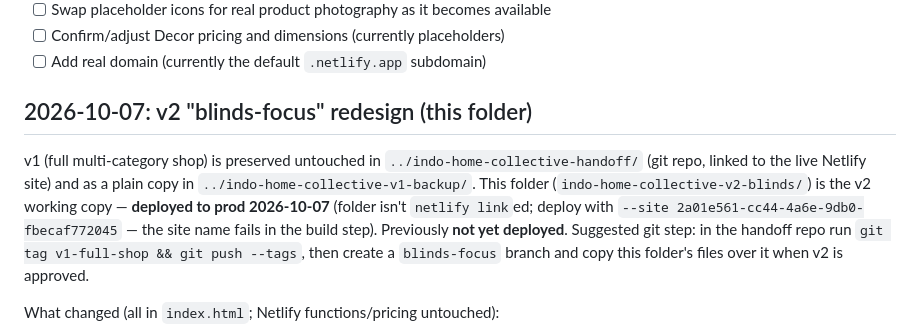
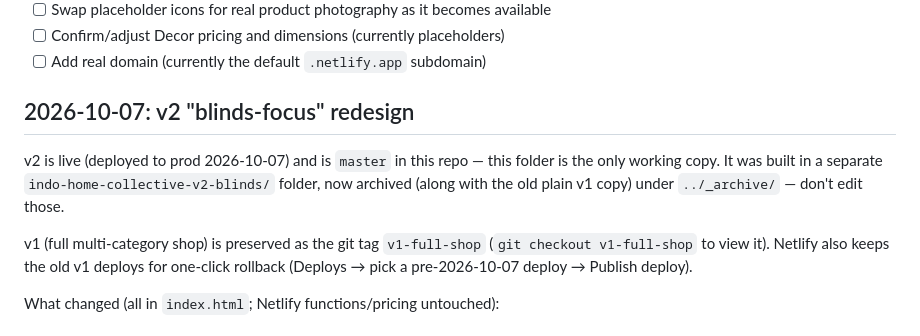
Before and after one commit to ClintJ864/indo-home-collective, a Markdown page: CLAUDE.md, the part around the change. Rendered like a GitHub page.

Commit message:
Update notes: v2 is master, old folders archived
Co-Authored-By: Claude Opus 5.5 <noreply@anthropic.com>

```diff
--- a/CLAUDE.md
+++ b/CLAUDE.md
@@ -536,14 +536,16 @@ helpers rather than hardcoding the address again.
 - [ ] Confirm/adjust Decor pricing and dimensions (currently placeholders)
 - [ ] Add real domain (currently the default `.netlify.app` subdomain)
 
-## 2026-10-07: v2 "blinds-focus" redesign (this folder)
-v1 (full multi-category shop) is preserved untouched in
-`../indo-home-collective-handoff/` (git repo, linked to the live Netlify site)
-and as a plain copy in `../indo-home-collective-v1-backup/`. This folder
-(`indo-home-collective-v2-blinds/`) is the v2 working copy — **deployed to prod 2026-10-07** (folder isn't `netlify link`ed; deploy with `--site 2a01e561-cc44-4a6e-9db0-fbecaf772045` — the site name fails in the build step). Previously **not yet
-deployed**. Suggested git step: in the handoff repo run
-`git tag v1-full-shop && git push --tags`, then create a `blinds-focus`
-branch and copy this folder's files over it when v2 is approved.
+## 2026-10-07: v2 "blinds-focus" redesign
+v2 is live (deployed to prod 2026-10-07) and is `master` in this repo — this
+folder is the only working copy. It was built in a separate
+`indo-home-collective-v2-blinds/` folder, now archived (along with the old
+plain v1 copy) under `../_archive/` — don't edit those.
+
+v1 (full multi-category shop) is preserved as the git tag `v1-full-shop`
+(`git checkout v1-full-shop` to view it). Netlify also keeps the old v1
+deploys for one-click rollback (Deploys → pick a pre-2026-10-07 deploy →
+Publish deploy).
 
 What changed (all in `index.html`; Netlify functions/pricing untouched):
 - `#/shop` now renders `renderHome()` — blinds landing page: split hero
```
